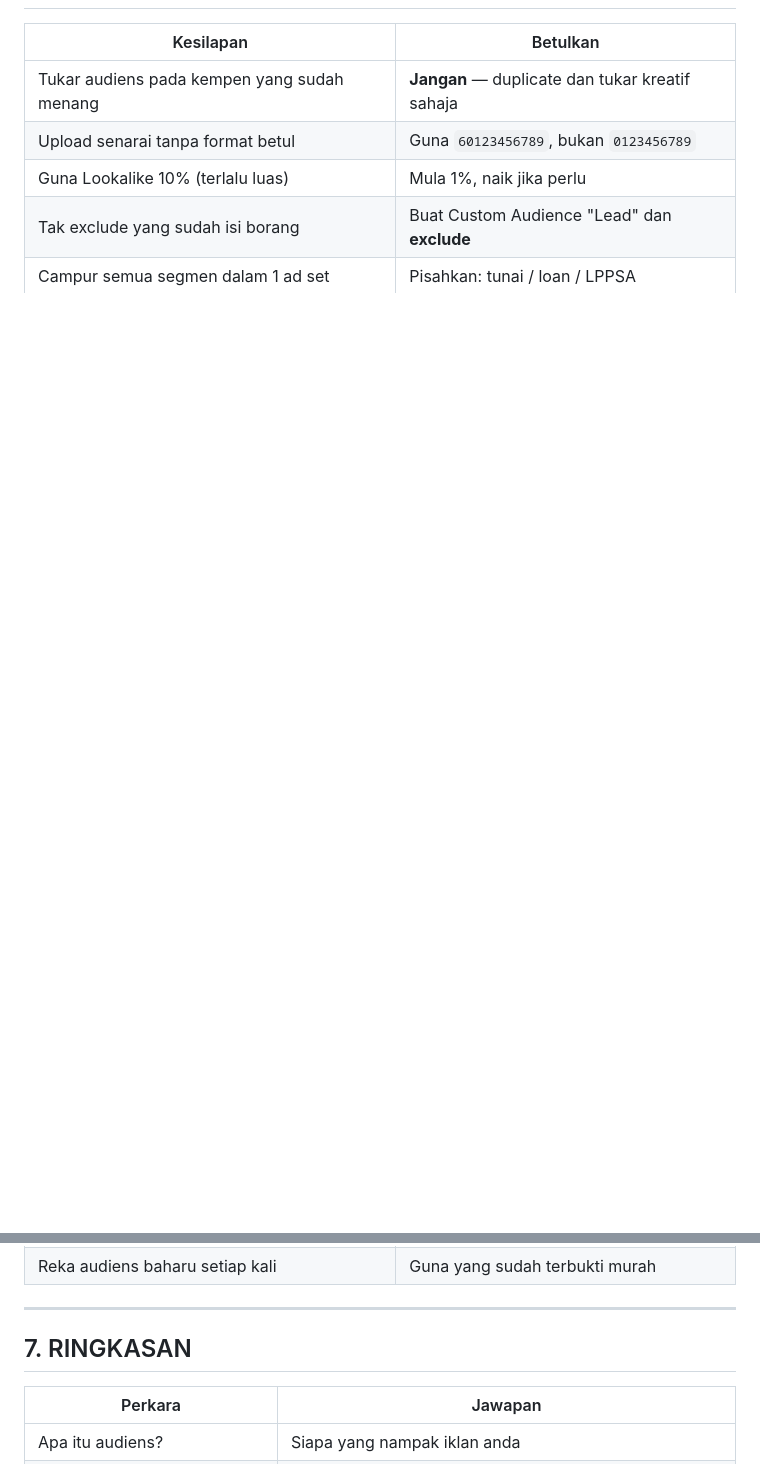
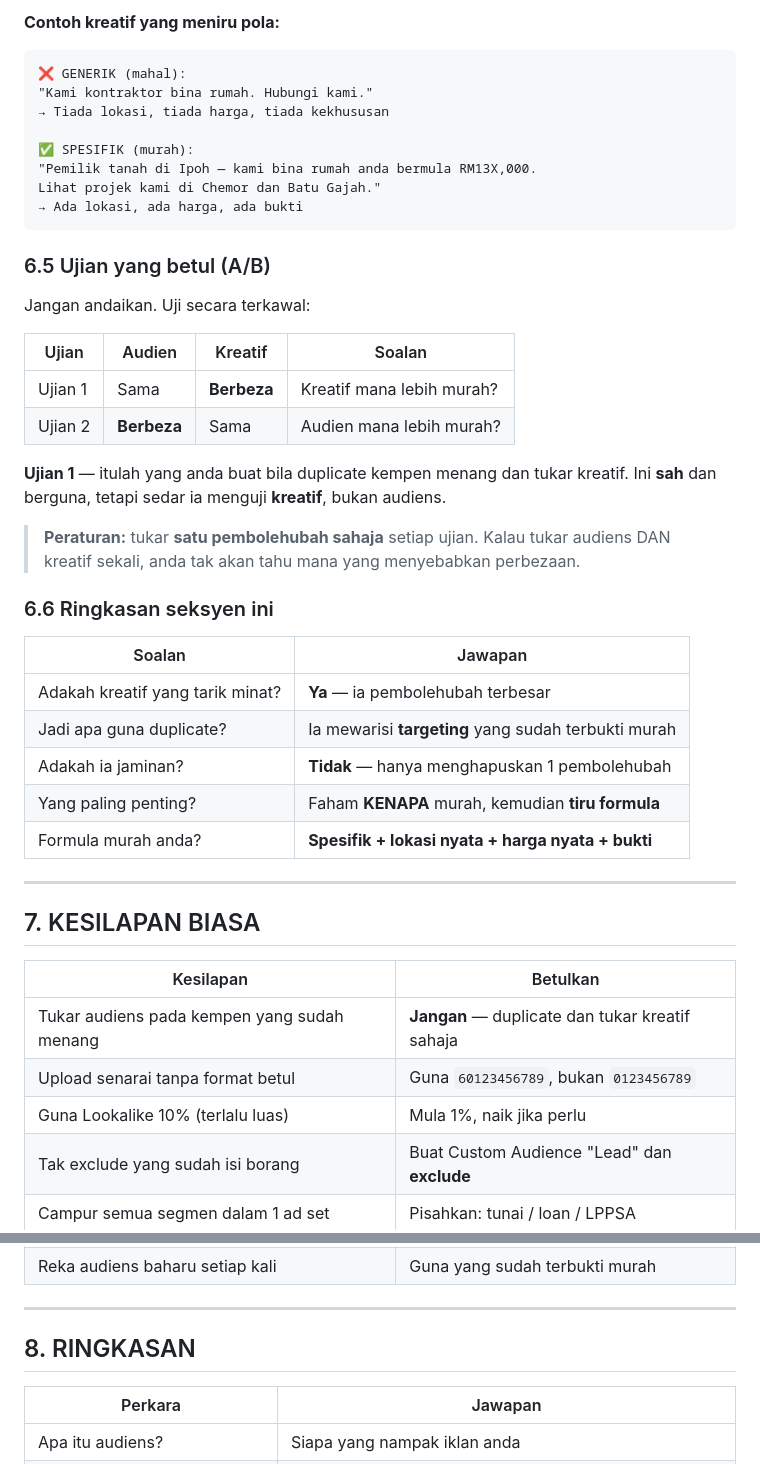
Before and after one commit to azrisaadproperties/nh-ivory-home, a Markdown page: PANDUAN-AUDIENS.md, 2 parts joined by grey strips. Drawn GitHub-style; blank space fills up the shorter version.

````diff
--- a/PANDUAN-AUDIENS.md
+++ b/PANDUAN-AUDIENS.md
@@ -169,3 +234,44 @@ Kempen: [RETARGET] Bina Rumah
+**Contoh kreatif yang meniru pola:**
+
+```
+❌ GENERIK (mahal):
+"Kami kontraktor bina rumah. Hubungi kami."
+→ Tiada lokasi, tiada harga, tiada kekhususan
+
+✅ SPESIFIK (murah):
+"Pemilik tanah di Ipoh — kami bina rumah anda bermula RM13X,000.
+Lihat projek kami di Chemor dan Batu Gajah."
+→ Ada lokasi, ada harga, ada bukti
+```
+
+### 6.5 Ujian yang betul (A/B)
+
+Jangan andaikan. Uji secara terkawal:
+
+| Ujian | Audien | Kreatif | Soalan |
+|---|---|---|---|
+| Ujian 1 | Sama | **Berbeza** | Kreatif mana lebih murah? |
+| Ujian 2 | **Berbeza** | Sama | Audien mana lebih murah? |
+
+**Ujian 1** — itulah yang anda buat bila duplicate kempen menang dan tukar kreatif.
+Ini **sah** dan berguna, tetapi sedar ia menguji **kreatif**, bukan audiens.
+
+> **Peraturan:** tukar **satu pembolehubah sahaja** setiap ujian. Kalau tukar
+> audiens DAN kreatif sekali, anda tak akan tahu mana yang menyebabkan perbezaan.
+
+### 6.6 Ringkasan seksyen ini
+
+| Soalan | Jawapan |
+|---|---|
+| Adakah kreatif yang tarik minat? | **Ya** — ia pembolehubah terbesar |
+| Jadi apa guna duplicate? | Ia mewarisi **targeting** yang sudah terbukti murah |
+| Adakah ia jaminan? | **Tidak** — hanya menghapuskan 1 pembolehubah |
+| Yang paling penting? | Faham **KENAPA** murah, kemudian **tiru formula** |
+| Formula murah anda? | **Spesifik + lokasi nyata + harga nyata + bukti** |
+
+---
+
+## 7. KESILAPAN BIASA
 
 | Kesilapan | Betulkan |
 |---|---|
@@ -178,7 +284,7 @@ Kempen: [RETARGET] Bina Rumah
 
 ---
 
-## 7. RINGKASAN
+## 8. RINGKASAN
 
 | Perkara | Jawapan |
 |---|---|
````
Also changed, not shown: other parts of PANDUAN-AUDIENS.md (+66 -1 lines).
